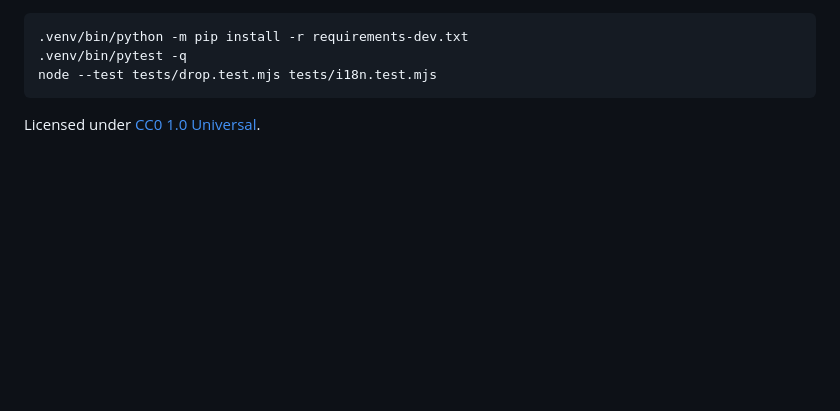
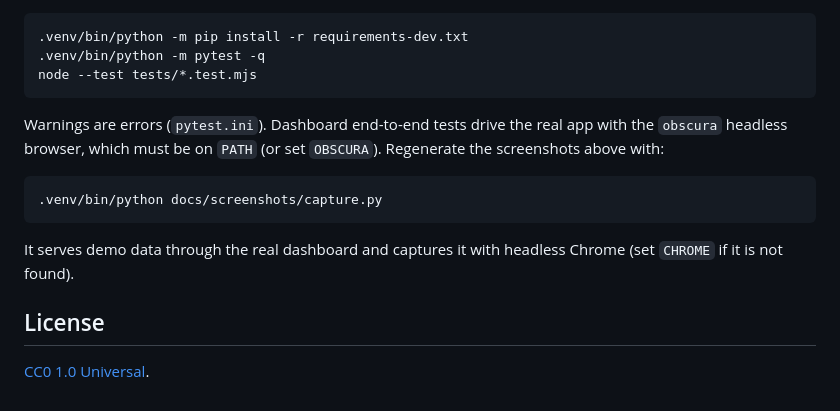
Before and after one commit to J4GL/LID, a Markdown page: README.md, the part around one of its changes. Rendered like a GitHub page; blank space fills up the shorter version.

````diff
--- a/README.md
+++ b/README.md
@@ -44,7 +112,20 @@ A Chrome extension (Manifest V3, unpacked) captures `.torrent` downloads and mag
 ```sh
 .venv/bin/python -m pip install -r requirements-dev.txt
-.venv/bin/pytest -q
-node --test tests/drop.test.mjs tests/i18n.test.mjs
+.venv/bin/python -m pytest -q
+node --test tests/*.test.mjs
 ```
 
-Licensed under [CC0 1.0 Universal](LICENSE).
+Warnings are errors (`pytest.ini`). Dashboard end-to-end tests drive the real
+app with the `obscura` headless browser, which must be on `PATH` (or set
+`OBSCURA`). Regenerate the screenshots above with:
+
+```sh
+.venv/bin/python docs/screenshots/capture.py
+```
+
+It serves demo data through the real dashboard and captures it with headless
+Chrome (set `CHROME` if it is not found).
+
+## License
+
+[CC0 1.0 Universal](LICENSE).
````
Also changed, not shown: other parts of README.md (+80 -12 lines), docs/screenshots/dashboard-compact.png (added), docs/screenshots/dashboard.png, docs/screenshots/drop-zones.png, 1 other file.
